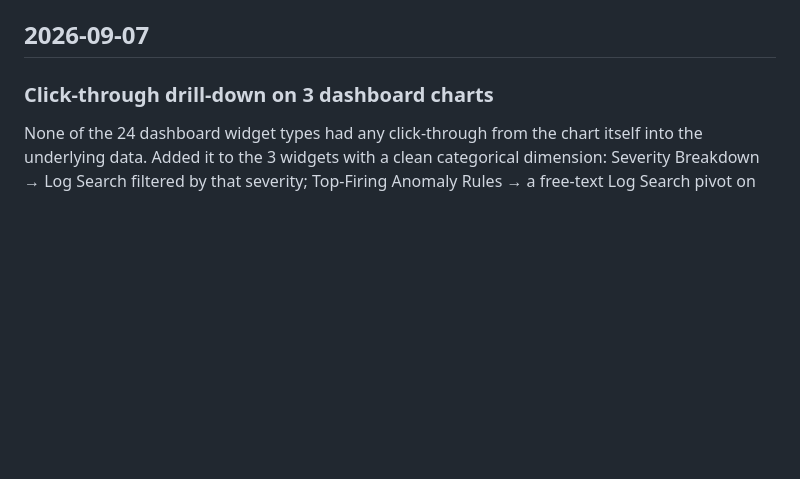
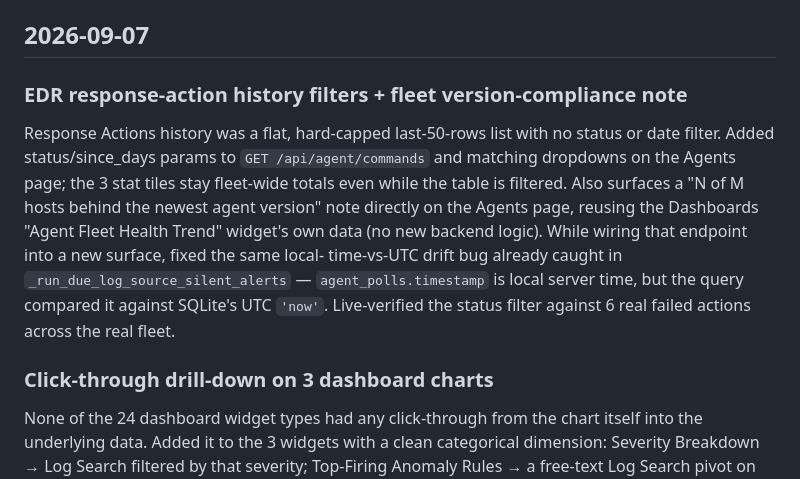
Before and after one commit to n0sfs/micro-dfir, a Markdown page: CHANGELOG.md, the part around the change. Rendered like a GitHub page; blank space fills up the shorter version.

Commit message:
CHANGELOG: add EDR history filters entry
Co-Authored-By: Claude Sonnet 5 <noreply@anthropic.com>

```diff
--- a/CHANGELOG.md
+++ b/CHANGELOG.md
@@ -9,6 +9,21 @@ fixes don't need their own line; group them into the feature they support. Newes
 Full commit-level detail is always available via `git log`.
 
 ## 2026-09-07
+
+### EDR response-action history filters + fleet version-compliance note
+
+Response Actions history was a flat, hard-capped last-50-rows list
+with no status or date filter. Added status/since_days params to
+`GET /api/agent/commands` and matching dropdowns on the Agents page;
+the 3 stat tiles stay fleet-wide totals even while the table is
+filtered. Also surfaces a "N of M hosts behind the newest agent
+version" note directly on the Agents page, reusing the Dashboards
+"Agent Fleet Health Trend" widget's own data (no new backend logic).
+While wiring that endpoint into a new surface, fixed the same local-
+time-vs-UTC drift bug already caught in `_run_due_log_source_silent_alerts`
+— `agent_polls.timestamp` is local server time, but the query compared
+it against SQLite's UTC `'now'`. Live-verified the status filter
+against 6 real failed actions across the real fleet.
 
 ### Click-through drill-down on 3 dashboard charts
 
```
